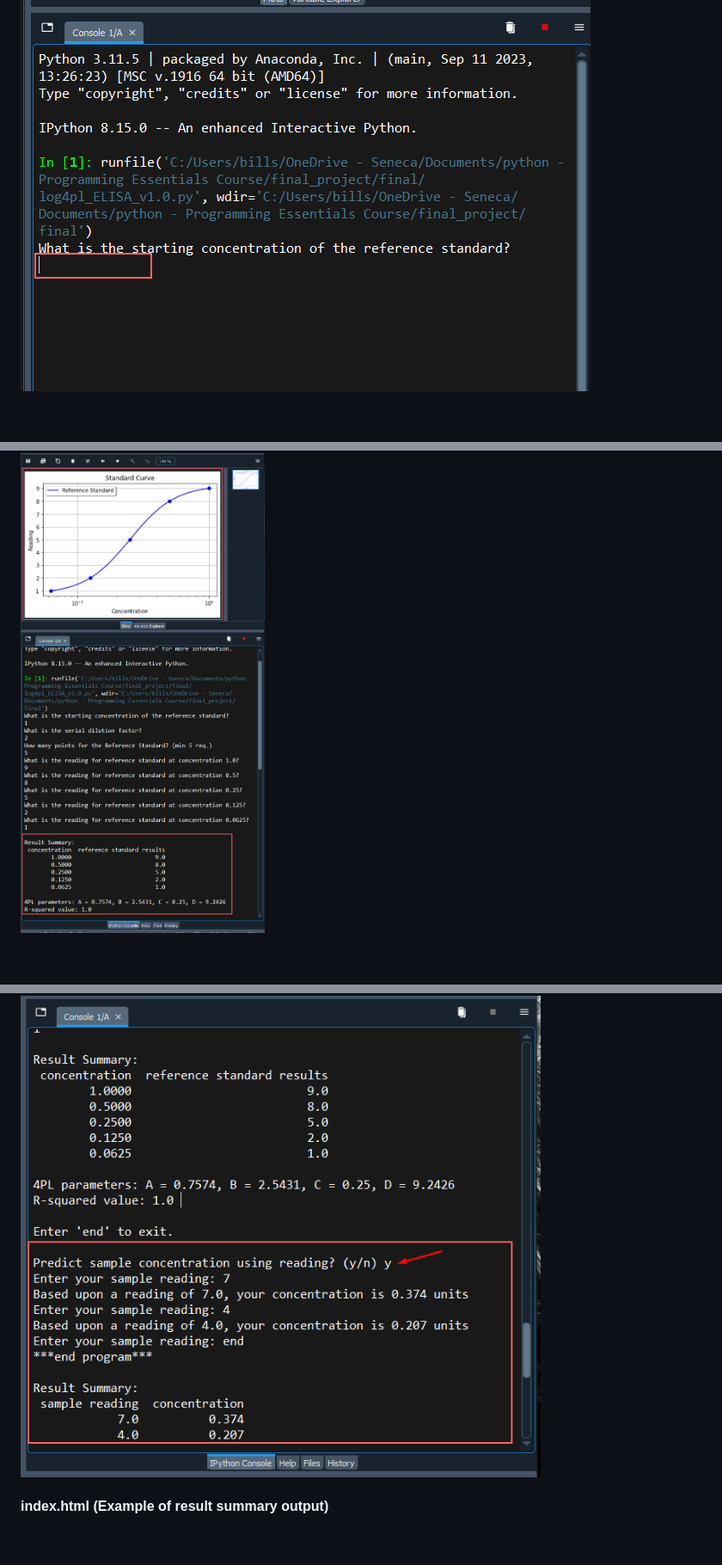
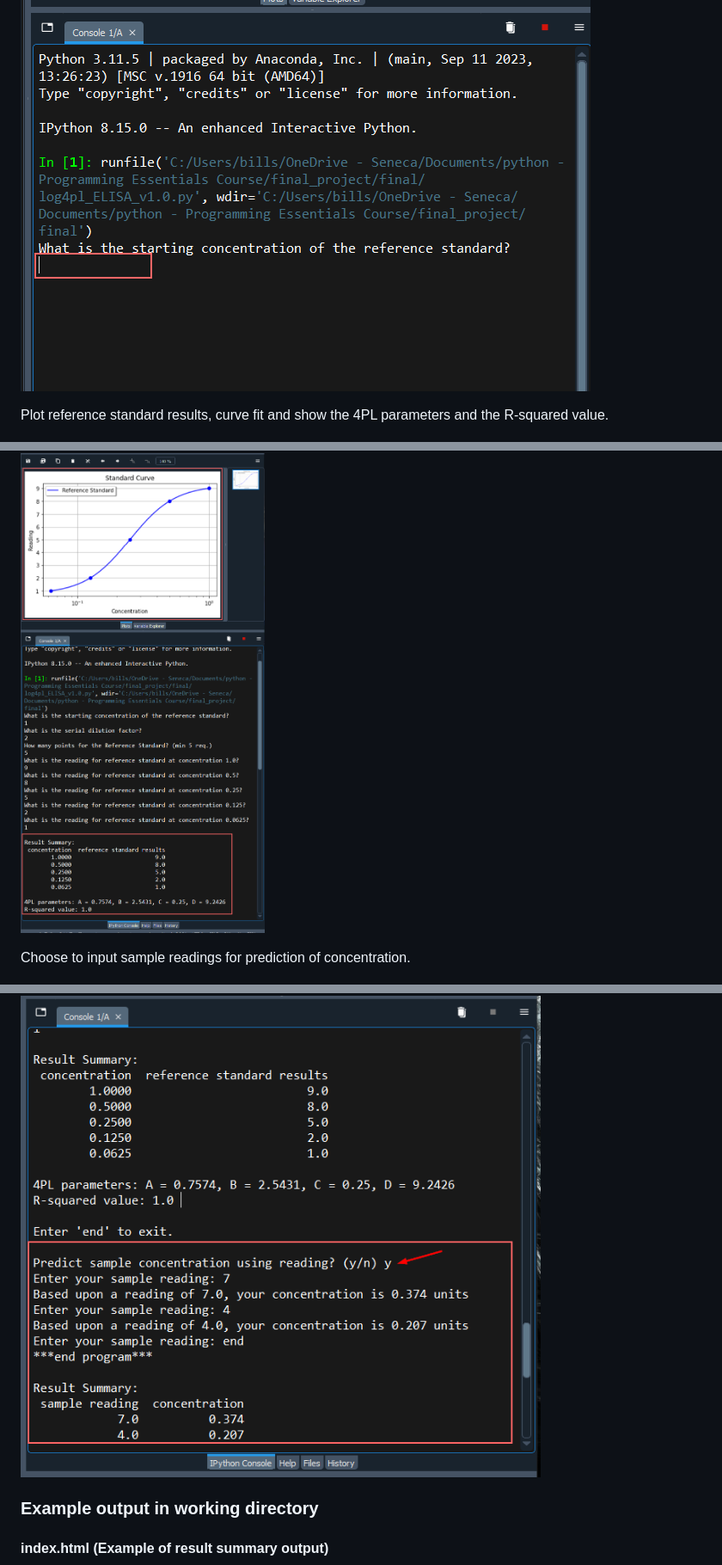
Before and after one commit to b-shen/BIF601_final_project, a Markdown page: README.md, 3 parts joined by grey strips. Shown at 86% size. Drawn GitHub-style; blank space fills up the shorter version.

```diff
--- a/README.md
+++ b/README.md
@@ -36,8 +42,14 @@ Project is created with:
 ![Alt text](https://github.com/b-shen/BIF601_final_project/blob/main/images/image2.png?raw=true "image2")
+
+Plot reference standard results, curve fit and show the 4PL parameters and the R-squared value.
 
 ![Alt text](https://github.com/b-shen/BIF601_final_project/blob/main/images/image3.png?raw=true "image3")
 
+Choose to input sample readings for prediction of concentration.
+
 ![Alt text](https://github.com/b-shen/BIF601_final_project/blob/main/images/image4.png?raw=true "image4")
+
+### Example output in working directory
 
 #### index.html (Example of result summary output)
 
```
Also changed, not shown: other parts of README.md (+7 -1 lines).
